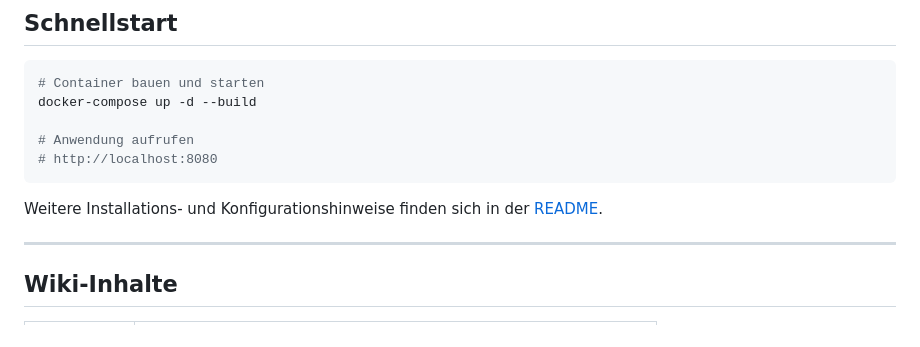
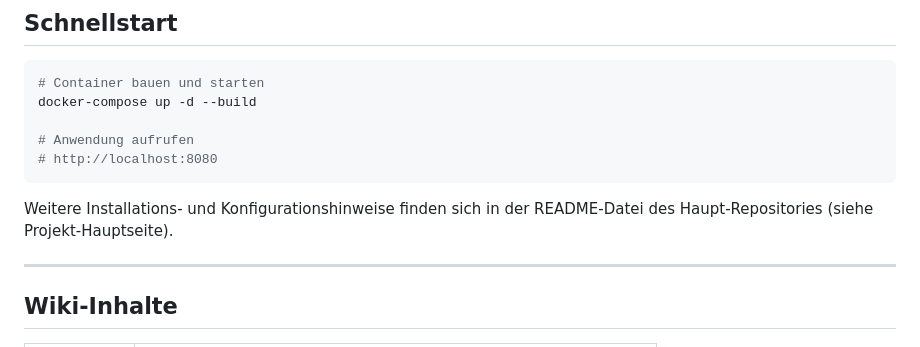
Before and after one commit to jancwe/formflow, a Markdown page: wiki/Home.md, the part around the change. GitHub-like rendering.

Commit message:
Update wiki/Home.md
Co-authored-by: Copilot <175728472+Copilot@users.noreply.github.com>

````diff
--- a/wiki/Home.md
+++ b/wiki/Home.md
@@ -33,7 +33,7 @@ docker-compose up -d --build
 # http://localhost:8080
 ```
 
-Weitere Installations- und Konfigurationshinweise finden sich in der [README](../README.md).
+Weitere Installations- und Konfigurationshinweise finden sich in der README-Datei des Haupt-Repositories (siehe Projekt-Hauptseite).
 
 ---
 
````
